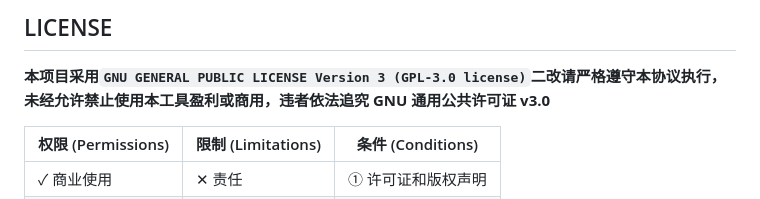
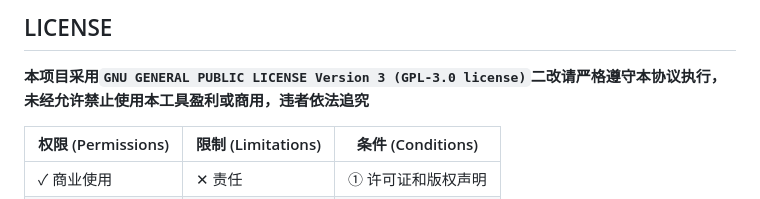
Before and after one commit to Cnfte/ModernBlog, a Markdown page: README.md, the part around the change. Drawn GitHub-style.

```diff
--- a/README.md
+++ b/README.md
@@ -603,7 +603,6 @@ Token 仅以明文形式保存在本地 `content/config.json` 中，不会包含
 ## LICENSE
 
 **本项目采用`GNU GENERAL PUBLIC LICENSE Version 3 (GPL-3.0 license)`二改请严格遵守本协议执行，未经允许禁止使用本工具盈利或商用，违者依法追究**
-**GNU 通用公共许可证 v3.0**
 
 | 权限 (Permissions)       | 限制 (Limitations)     | 条件 (Conditions)                  |
 |--------------------------|------------------------|------------------------------------|
```
